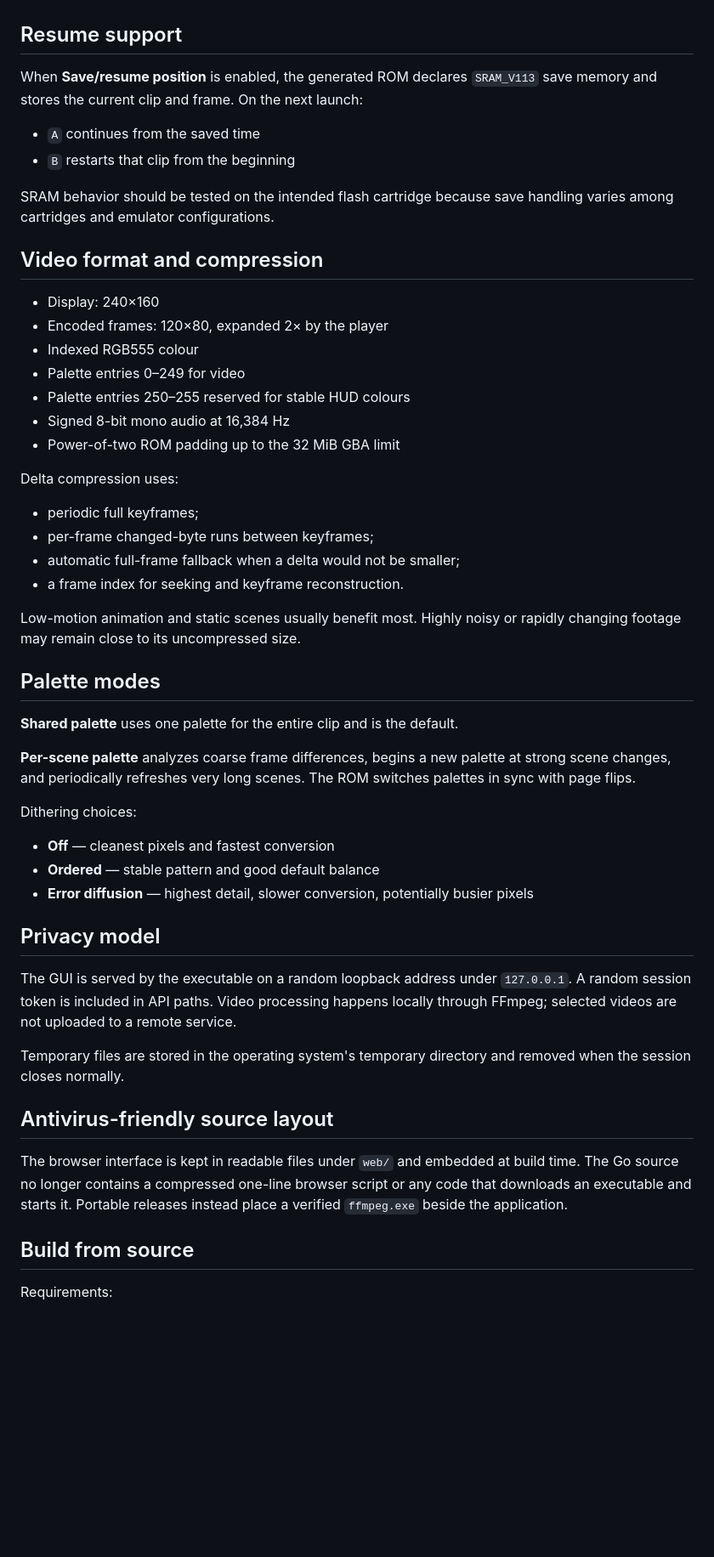
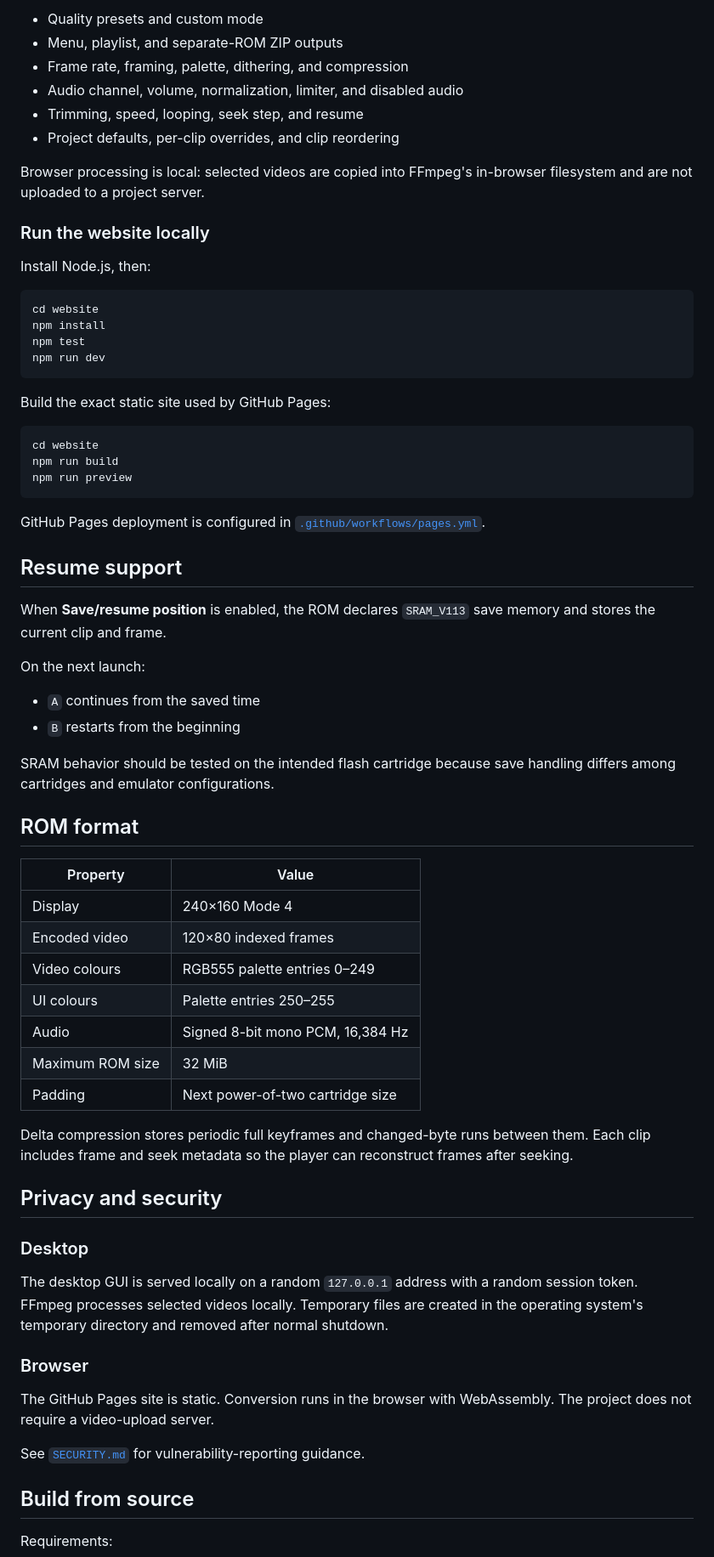
Before and after one commit to Draconov/gba-media-maker, a Markdown page: README.md, the part around one of its changes. Shown at 85% size. Drawn GitHub-style; blank space fills up the shorter version.

````diff
--- a/README.md
+++ b/README.md
@@ -67,53 +130,69 @@ Each clip keeps its own palette data, compressed frame stream, audio, seek table
+- Quality presets and custom mode
+- Menu, playlist, and separate-ROM ZIP outputs
+- Frame rate, framing, palette, dithering, and compression
+- Audio channel, volume, normalization, limiter, and disabled audio
+- Trimming, speed, looping, seek step, and resume
+- Project defaults, per-clip overrides, and clip reordering
+
+Browser processing is local: selected videos are copied into FFmpeg's in-browser filesystem and are not uploaded to a project server.
+
+### Run the website locally
+
+Install Node.js, then:
+
+```bash
+cd website
+npm install
+npm test
+npm run dev
+```
+
+Build the exact static site used by GitHub Pages:
+
+```bash
+cd website
+npm run build
+npm run preview
+```
+
+GitHub Pages deployment is configured in [`.github/workflows/pages.yml`](.github/workflows/pages.yml).
 
 ## Resume support
 
-When **Save/resume position** is enabled, the generated ROM declares `SRAM_V113` save memory and stores the current clip and frame. On the next launch:
+When **Save/resume position** is enabled, the ROM declares `SRAM_V113` save memory and stores the current clip and frame.
+
+On the next launch:
 
 - `A` continues from the saved time
-- `B` restarts that clip from the beginning
+- `B` restarts from the beginning
 
-SRAM behavior should be tested on the intended flash cartridge because save handling varies among cartridges and emulator configurations.
+SRAM behavior should be tested on the intended flash cartridge because save handling differs among cartridges and emulator configurations.
 
-## Video format and compression
+## ROM format
 
-- Display: 240×160
-- Encoded frames: 120×80, expanded 2× by the player
-- Indexed RGB555 colour
-- Palette entries 0–249 for video
-- Palette entries 250–255 reserved for stable HUD colours
-- Signed 8-bit mono audio at 16,384 Hz
-- Power-of-two ROM padding up to the 32 MiB GBA limit
+| Property | Value |
+|---|---|
+| Display | 240×160 Mode 4 |
+| Encoded video | 120×80 indexed frames |
+| Video colours | RGB555 palette entries 0–249 |
+| UI colours | Palette entries 250–255 |
+| Audio | Signed 8-bit mono PCM, 16,384 Hz |
+| Maximum ROM size | 32 MiB |
+| Padding | Next power-of-two cartridge size |
 
-Delta compression uses:
+Delta compression stores periodic full keyframes and changed-byte runs between them. Each clip includes frame and seek metadata so the player can reconstruct frames after seeking.
 
-- periodic full keyframes;
-- per-frame changed-byte runs between keyframes;
-- automatic full-frame fallback when a delta would not be smaller;
-- a frame index for seeking and keyframe reconstruction.
+## Privacy and security
 
-Low-motion animation and static scenes usually benefit most. Highly noisy or rapidly changing footage may remain close to its uncompressed size.
+### Desktop
 
-## Palette modes
+The desktop GUI is served locally on a random `127.0.0.1` address with a random session token. FFmpeg processes selected videos locally. Temporary files are created in the operating system's temporary directory and removed after normal shutdown.
 
-**Shared palette** uses one palette for the entire clip and is the default.
+### Browser
 
-**Per-scene palette** analyzes coarse frame differences, begins a new palette at strong scene changes, and periodically refreshes very long scenes. The ROM switches palettes in sync with page flips.
+The GitHub Pages site is static. Conversion runs in the browser with WebAssembly. The project does not require a video-upload server.
 
-Dithering choices:
-
-- **Off** — cleanest pixels and fastest conversion
-- **Ordered** — stable pattern and good default balance
-- **Error diffusion** — highest detail, slower conversion, potentially busier pixels
-
-## Privacy model
-
-The GUI is served by the executable on a random loopback address under `127.0.0.1`. A random session token is included in API paths. Video processing happens locally through FFmpeg; selected videos are not uploaded to a remote service.
-
-Temporary files are stored in the operating system's temporary directory and removed when the session closes normally.
-
-## Antivirus-friendly source layout
-
-The browser interface is kept in readable files under `web/` and embedded at build time. The Go source no longer contains a compressed one-line browser script or any code that downloads an executable and starts it. Portable releases instead place a verified `ffmpeg.exe` beside the application.
+See [`SECURITY.md`](SECURITY.md) for vulnerability-reporting guidance.
 
 ## Build from source
 
````
Also changed, not shown: other parts of README.md (+123 -59 lines).
